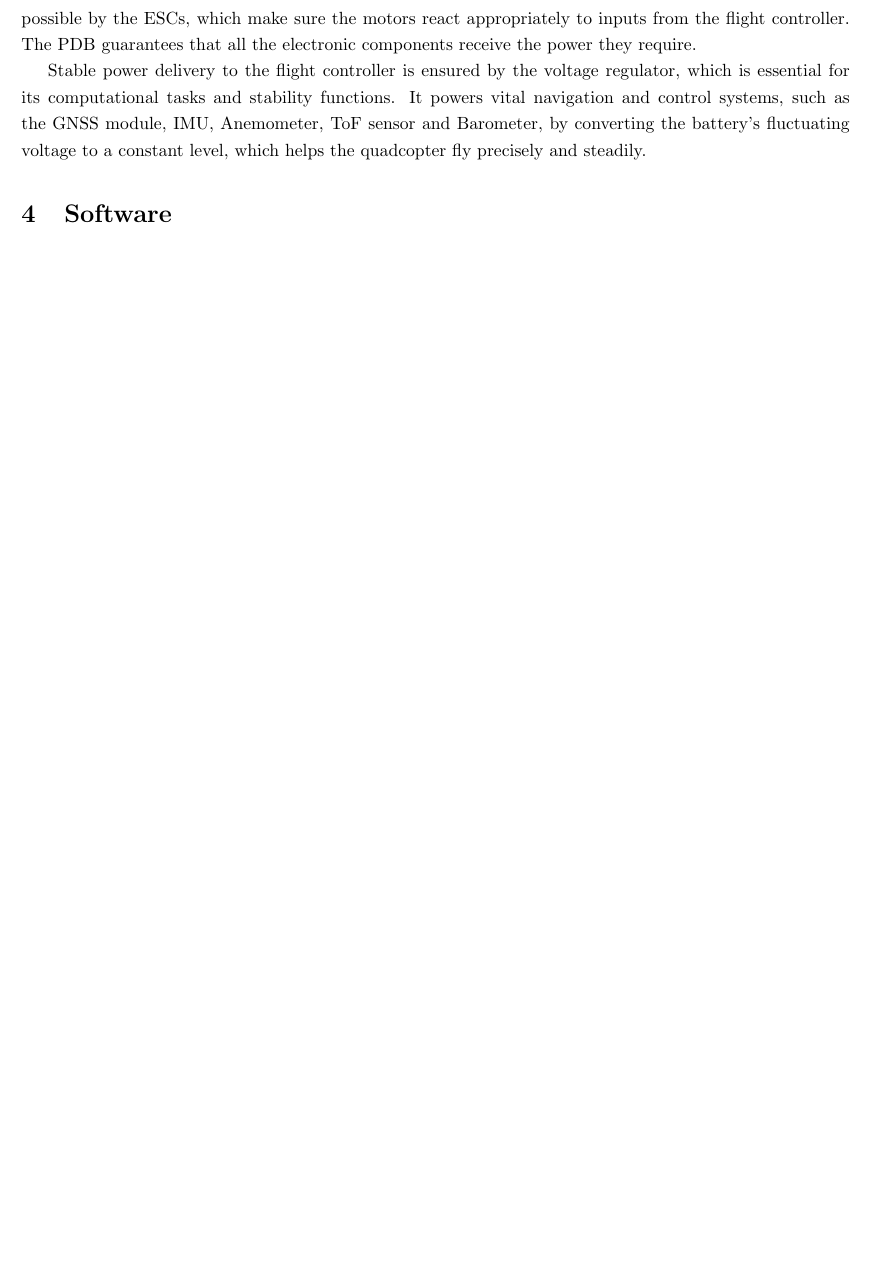
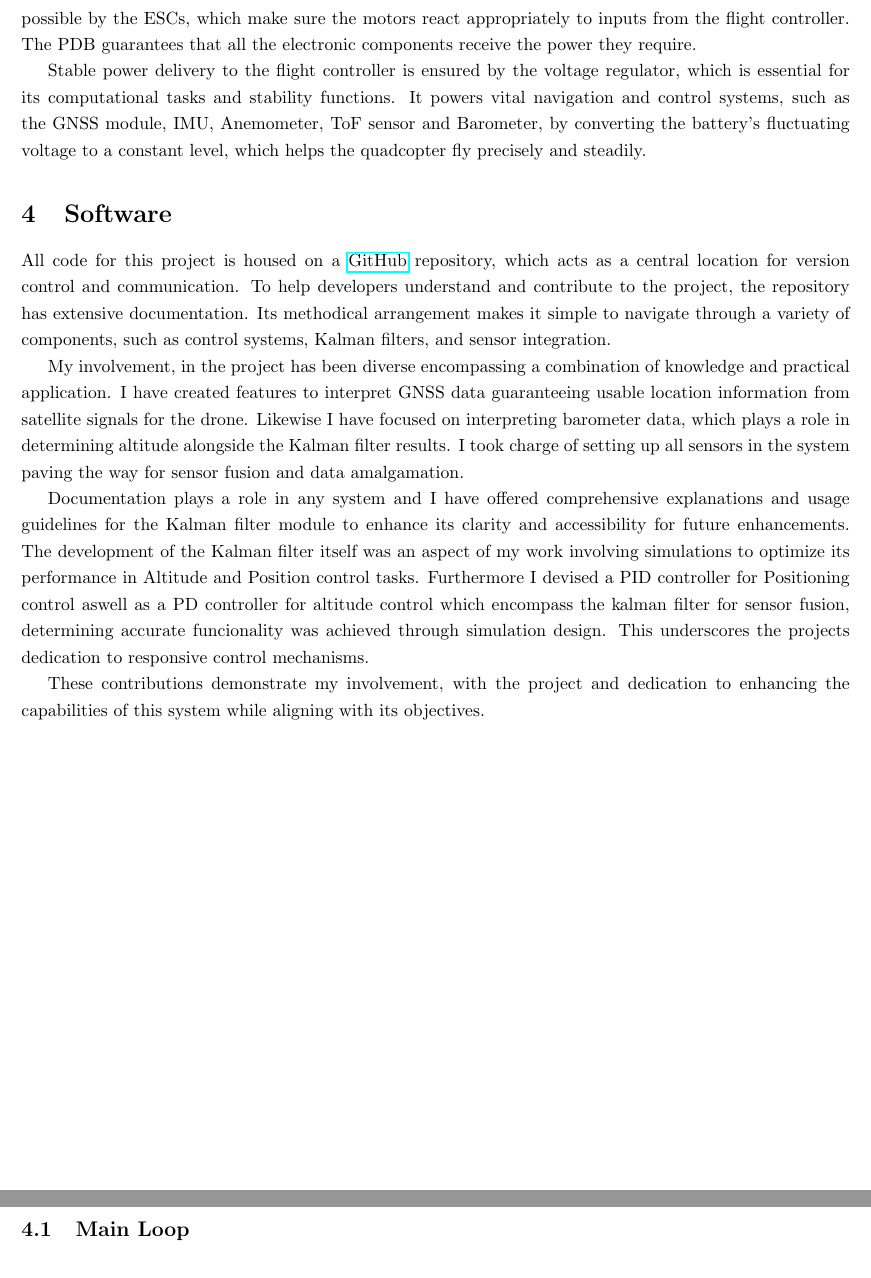
Before and after one commit to pdavid747/Project-Report, a LaTeX document (finalreport.tex): part of page 58 of 66 before the commit and two parts of pages 58 and 59 of 67 after it, the two joined at a grey line, cut so that both start at the same text, the shorter picture padded with empty space. Compiled offline with pdfLaTeX.

Commit message:
software

```diff
--- a/finalreport.tex
+++ b/finalreport.tex
@@ -2066,6 +2066,18 @@ the electronic components receive the power they require.
 Stable power delivery to the flight controller is ensured by the voltage regulator, which is essential for its computational tasks and stability functions. It powers vital navigation and control systems, such as the GNSS module, IMU, Anemometer, ToF sensor and Barometer, by converting the battery's fluctuating voltage to a constant level,
 which helps the quadcopter fly precisely and steadily.
 \section{Software}
+All code for this project is housed on a \href{https://github.com/QUB-ASL/bzzz}{GitHub} repository, which acts as a central location for version control and communication. To help developers understand and contribute to the project, the repository has extensive documentation. Its methodical arrangement makes it simple to navigate through a
+variety of components, such as control systems, Kalman filters, and sensor integration.
+
+My involvement, in the project has been diverse encompassing a combination of knowledge and practical application. I have created features to interpret GNSS data guaranteeing usable location information from satellite signals for the drone. Likewise I have focused on interpreting barometer data, which plays a role in determining altitude
+alongside the Kalman filter results. I took charge of setting up all sensors in the system paving the way for sensor fusion and data amalgamation.
+
+Documentation plays a role in any system and I have offered comprehensive explanations and usage guidelines for the Kalman filter module to enhance its clarity and accessibility for future enhancements. The development of the Kalman filter itself was an aspect of my work involving simulations to optimize its performance in Altitude and
+Position control tasks. Furthermore I devised a PID controller for Positioning control aswell as a PD controller for altitude control which encompass the kalman filter for sensor fusion, determining accurate funcionality was achieved through simulation design. This underscores the projects dedication to responsive control mechanisms.
+
+These contributions demonstrate my involvement, with the project and dedication to enhancing the capabilities of this system while aligning with its objectives.
+
+\subsection{Main Loop}
 \begin{figure}[H]
   \centering
   \includegraphics[width=0.8\textwidth]{Pictures/main_loop_flowchart.png}
```
Also changed, not shown: finalreport.tex (10 more changed lines), 6 other files.
